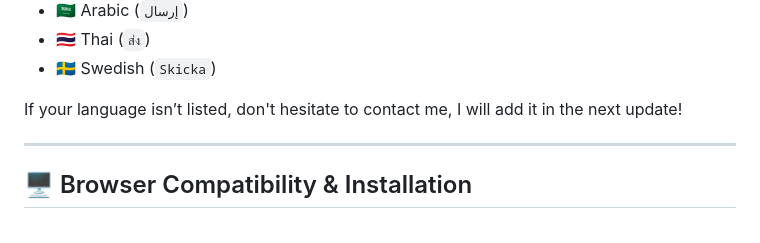
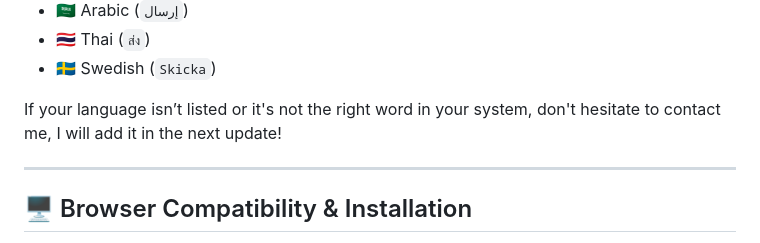
Before and after one commit to MettiFire/elden_mail_banner, a Markdown page: README.md, the part around the change. Drawn GitHub-style.

```diff
--- a/README.md
+++ b/README.md
@@ -85,7 +85,7 @@ As promised, now the extension supports the following languages for the Send but
 - 🇹🇭 Thai (`ส่ง`)
 - 🇸🇪 Swedish (`Skicka`)
 
-If your language isn’t listed, don't hesitate to contact me, I will add it in the next update!
+If your language isn’t listed or it's not the right word in your system, don't hesitate to contact me, I will add it in the next update!
 
 ---
 
```
